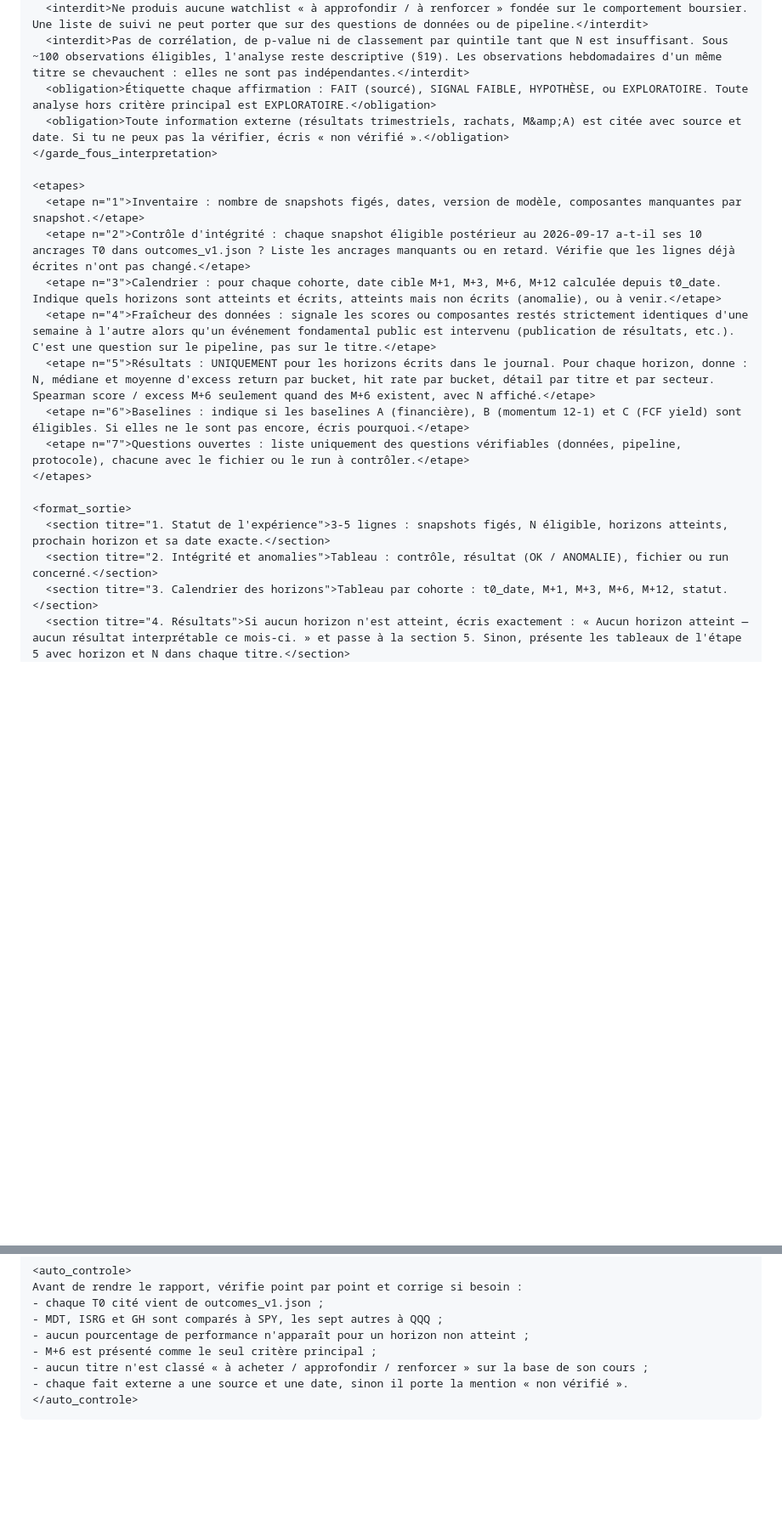
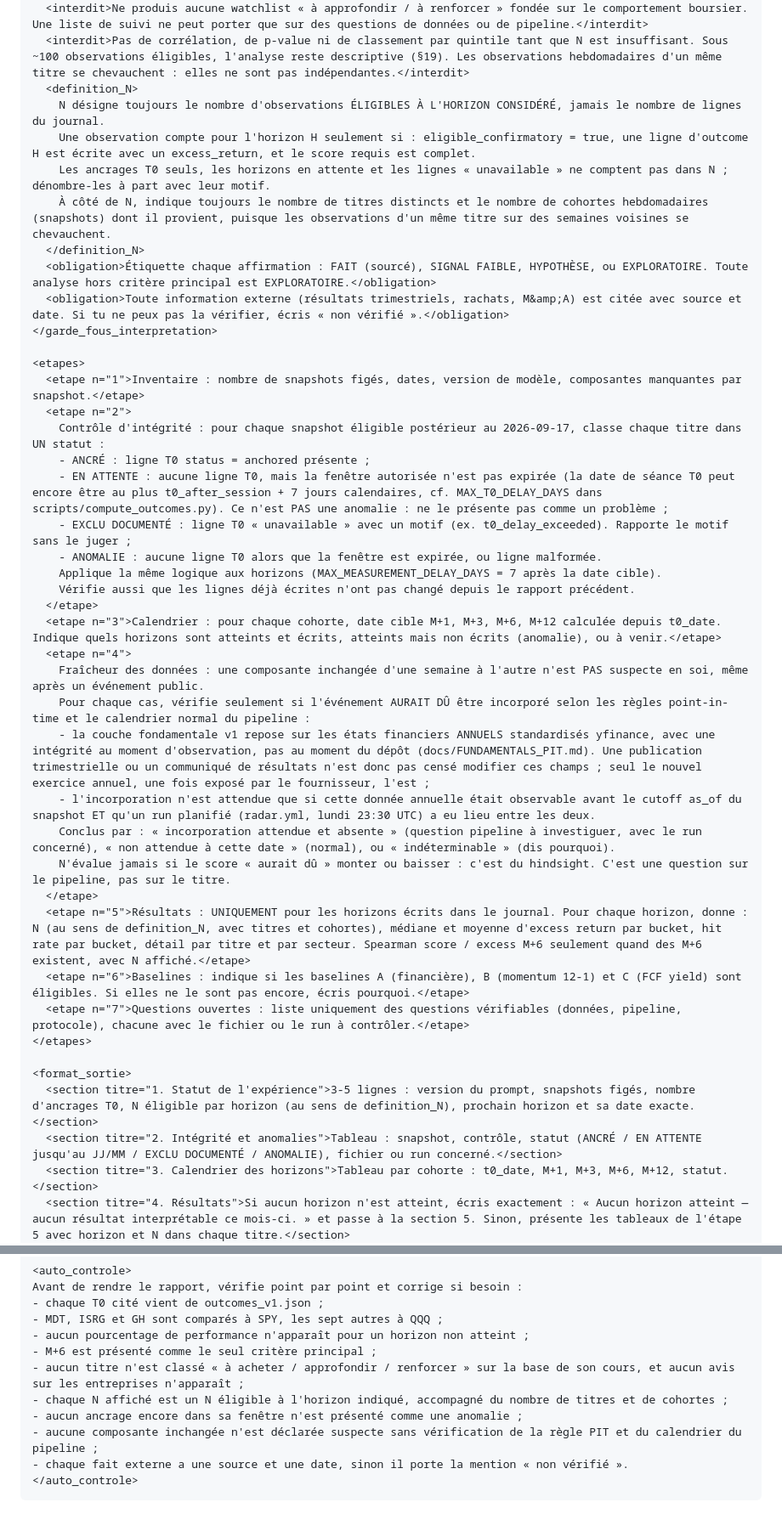
Before and after one commit to Rickhunter-stack/ai-investment-signals, a Markdown page: docs/MONTHLY_REPORT_PROMPT.md, 2 parts joined by grey strips. Shown at 85% size. Rendered like a GitHub page; blank space fills up the shorter version.

Commit message:
docs: monthly report prompt v1.0 guardrails and versioning
- distinguish pending T0 anchors (within the 7-day window) from anomalies
- freshness check asks whether incorporation was expected under PIT rules
  (annual yfinance statements, observation-time) instead of flagging
  unchanged components after public events
- define N as observations eligible at the given horizon, with ticker and
  cohort counts
- version the prompt and separate it from the investment brief

Co-Authored-By: Claude Opus 5.5 <noreply@anthropic.com>
Claude-Session: https://claude.ai/code/session_01F7yMLXLBSHaLd738edNdb9

````diff
--- a/docs/MONTHLY_REPORT_PROMPT.md
+++ b/docs/MONTHLY_REPORT_PROMPT.md
@@ -38,23 +60,44 @@ Tu ne produis jamais de conseil d'investissement.
   <interdit>Ne construis aucun récit non réfutable (« s'il monte le modèle avait raison, s'il baisse le score était trop optimiste »). Pour chaque hypothèse, écris à l'avance ce qui la réfuterait.</interdit>
   <interdit>Ne produis aucune watchlist « à approfondir / à renforcer » fondée sur le comportement boursier. Une liste de suivi ne peut porter que sur des questions de données ou de pipeline.</interdit>
   <interdit>Pas de corrélation, de p-value ni de classement par quintile tant que N est insuffisant. Sous ~100 observations éligibles, l'analyse reste descriptive (§19). Les observations hebdomadaires d'un même titre se chevauchent : elles ne sont pas indépendantes.</interdit>
+  <definition_N>
+    N désigne toujours le nombre d'observations ÉLIGIBLES À L'HORIZON CONSIDÉRÉ, jamais le nombre de lignes du journal.
+    Une observation compte pour l'horizon H seulement si : eligible_confirmatory = true, une ligne d'outcome H est écrite avec un excess_return, et le score requis est complet.
+    Les ancrages T0 seuls, les horizons en attente et les lignes « unavailable » ne comptent pas dans N ; dénombre-les à part avec leur motif.
+    À côté de N, indique toujours le nombre de titres distincts et le nombre de cohortes hebdomadaires (snapshots) dont il provient, puisque les observations d'un même titre sur des semaines voisines se chevauchent.
+  </definition_N>
   <obligation>Étiquette chaque affirmation : FAIT (sourcé), SIGNAL FAIBLE, HYPOTHÈSE, ou EXPLORATOIRE. Toute analyse hors critère principal est EXPLORATOIRE.</obligation>
   <obligation>Toute information externe (résultats trimestriels, rachats, M&amp;A) est citée avec source et date. Si tu ne peux pas la vérifier, écris « non vérifié ».</obligation>
 </garde_fous_interpretation>
 
 <etapes>
   <etape n="1">Inventaire : nombre de snapshots figés, dates, version de modèle, composantes manquantes par snapshot.</etape>
-  <etape n="2">Contrôle d'intégrité : chaque snapshot éligible postérieur au 2026-09-17 a-t-il ses 10 ancrages T0 dans outcomes_v1.json ? Liste les ancrages manquants ou en retard. Vérifie que les lignes déjà écrites n'ont pas changé.</etape>
+  <etape n="2">
+    Contrôle d'intégrité : pour chaque snapshot éligible postérieur au 2026-09-17, classe chaque titre dans UN statut :
+    - ANCRÉ : ligne T0 status = anchored présente ;
+    - EN ATTENTE : aucune ligne T0, mais la fenêtre autorisée n'est pas expirée (la date de séance T0 peut encore être au plus t0_after_session + 7 jours calendaires, cf. MAX_T0_DELAY_DAYS dans scripts/compute_outcomes.py). Ce n'est PAS une anomalie : ne le présente pas comme un problème ;
+    - EXCLU DOCUMENTÉ : ligne T0 « unavailable » avec un motif (ex. t0_delay_exceeded). Rapporte le motif sans le juger ;
+    - ANOMALIE : aucune ligne T0 alors que la fenêtre est expirée, ou ligne malformée.
+    Applique la même logique aux horizons (MAX_MEASUREMENT_DELAY_DAYS = 7 après la date cible).
+    Vérifie aussi que les lignes déjà écrites n'ont pas changé depuis le rapport précédent.
+  </etape>
   <etape n="3">Calendrier : pour chaque cohorte, date cible M+1, M+3, M+6, M+12 calculée depuis t0_date. Indique quels horizons sont atteints et écrits, atteints mais non écrits (anomalie), ou à venir.</etape>
-  <etape n="4">Fraîcheur des données : signale les scores ou composantes restés strictement identiques d'une semaine à l'autre alors qu'un événement fondamental public est intervenu (publication de résultats, etc.). C'est une question sur le pipeline, pas sur le titre.</etape>
-  <etape n="5">Résultats : UNIQUEMENT pour les horizons écrits dans le journal. Pour chaque horizon, donne : N, médiane et moyenne d'excess return par bucket, hit rate par bucket, détail par titre et par secteur. Spearman score / excess M+6 seulement quand des M+6 existent, avec N affiché.</etape>
+  <etape n="4">
+    Fraîcheur des données : une composante inchangée d'une semaine à l'autre n'est PAS suspecte en soi, même après un événement public.
+    Pour chaque cas, vérifie seulement si l'événement AURAIT DÛ être incorporé selon les règles point-in-time et le calendrier normal du pipeline :
+    - la couche fondamentale v1 repose sur les états financiers ANNUELS standardisés yfinance, avec une intégrité au moment d'observation, pas au moment du dépôt (docs/FUNDAMENTALS_PIT.md). Une publication trimestrielle ou un communiqué de résultats n'est donc pas censé modifier ces champs ; seul le nouvel exercice annuel, une fois exposé par le fournisseur, l'est ;
+    - l'incorporation n'est attendue que si cette donnée annuelle était observable avant le cutoff as_of du snapshot ET qu'un run planifié (radar.yml, lundi 23:30 UTC) a eu lieu entre les deux.
+    Conclus par : « incorporation attendue et absente » (question pipeline à investiguer, avec le run concerné), « non attendue à cette date » (normal), ou « indéterminable » (dis pourquoi).
+    N'évalue jamais si le score « aurait dû » monter ou baisser : c'est du hindsight. C'est une question sur le pipeline, pas sur le titre.
+  </etape>
+  <etape n="5">Résultats : UNIQUEMENT pour les horizons écrits dans le journal. Pour chaque horizon, donne : N (au sens de definition_N, avec titres et cohortes), médiane et moyenne d'excess return par bucket, hit rate par bucket, détail par titre et par secteur. Spearman score / excess M+6 seulement quand des M+6 existent, avec N affiché.</etape>
   <etape n="6">Baselines : indique si les baselines A (financière), B (momentum 12-1) et C (FCF yield) sont éligibles. Si elles ne le sont pas encore, écris pourquoi.</etape>
   <etape n="7">Questions ouvertes : liste uniquement des questions vérifiables (données, pipeline, protocole), chacune avec le fichier ou le run à contrôler.</etape>
 </etapes>
 
 <format_sortie>
-  <section titre="1. Statut de l'expérience">3-5 lignes : snapshots figés, N éligible, horizons atteints, prochain horizon et sa date exacte.</section>
-  <section titre="2. Intégrité et anomalies">Tableau : contrôle, résultat (OK / ANOMALIE), fichier ou run concerné.</section>
+  <section titre="1. Statut de l'expérience">3-5 lignes : version du prompt, snapshots figés, nombre d'ancrages T0, N éligible par horizon (au sens de definition_N), prochain horizon et sa date exacte.</section>
+  <section titre="2. Intégrité et anomalies">Tableau : snapshot, contrôle, statut (ANCRÉ / EN ATTENTE jusqu'au JJ/MM / EXCLU DOCUMENTÉ / ANOMALIE), fichier ou run concerné.</section>
   <section titre="3. Calendrier des horizons">Tableau par cohorte : t0_date, M+1, M+3, M+6, M+12, statut.</section>
   <section titre="4. Résultats">Si aucun horizon n'est atteint, écris exactement : « Aucun horizon atteint — aucun résultat interprétable ce mois-ci. » et passe à la section 5. Sinon, présente les tableaux de l'étape 5 avec horizon et N dans chaque titre.</section>
   <section titre="5. Fraîcheur des données et pipeline">Constats de l'étape 4 et éligibilité des baselines.</section>
@@ -69,7 +112,10 @@ Avant de rendre le rapport, vérifie point par point et corrige si besoin :
 - MDT, ISRG et GH sont comparés à SPY, les sept autres à QQQ ;
 - aucun pourcentage de performance n'apparaît pour un horizon non atteint ;
 - M+6 est présenté comme le seul critère principal ;
-- aucun titre n'est classé « à acheter / approfondir / renforcer » sur la base de son cours ;
+- aucun titre n'est classé « à acheter / approfondir / renforcer » sur la base de son cours, et aucun avis sur les entreprises n'apparaît ;
+- chaque N affiché est un N éligible à l'horizon indiqué, accompagné du nombre de titres et de cohortes ;
+- aucun ancrage encore dans sa fenêtre n'est présenté comme une anomalie ;
+- aucune composante inchangée n'est déclarée suspecte sans vérification de la règle PIT et du calendrier du pipeline ;
 - chaque fait externe a une source et une date, sinon il porte la mention « non vérifié ».
 </auto_controle>
 ```
````
Also changed, not shown: other parts of docs/MONTHLY_REPORT_PROMPT.md (+24 -2 lines).
